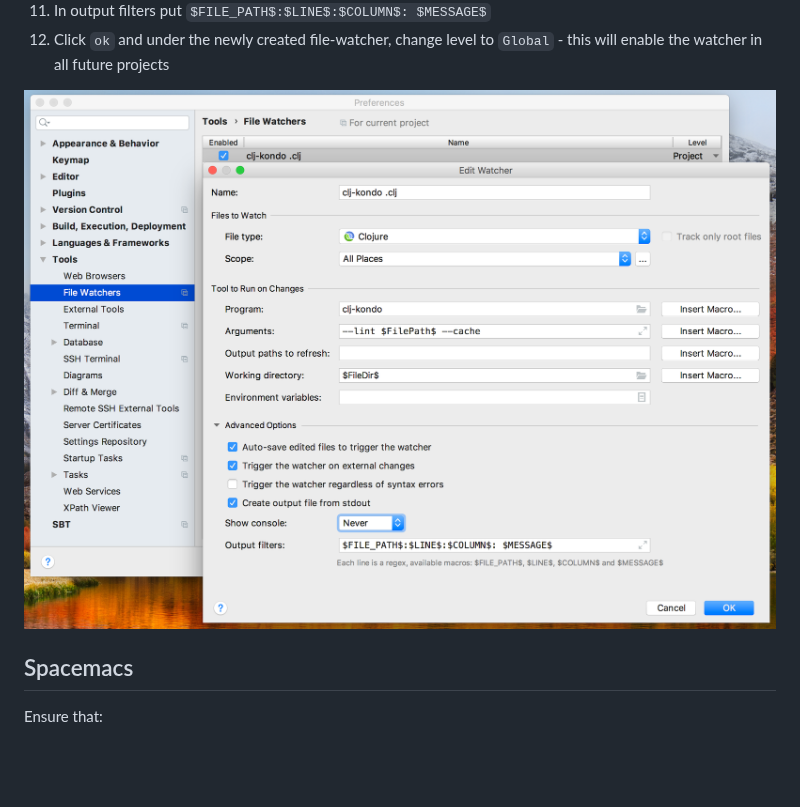
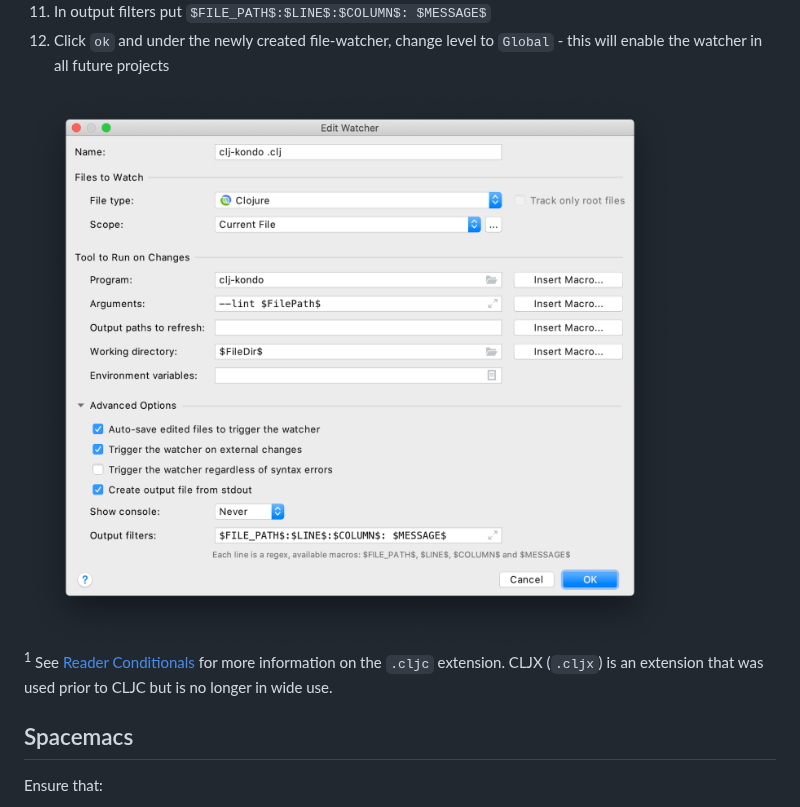
Before and after one commit to clj-kondo/clj-kondo, a Markdown page: doc/editor-integration.md, the part around one of its changes. Rendered like a GitHub page; pictures changed too: screenshots/intellij-fw-config.png; blank space fills up the shorter version.

```diff
--- a/doc/editor-integration.md
+++ b/doc/editor-integration.md
@@ -193,6 +191,9 @@ You may use a custom config E.g `--lint $FilePath$ --config "{:lint-as {manifold
 12. Click `ok` and under the newly created file-watcher, change level to `Global` - this will enable the watcher in all future projects
 
 <img src="../screenshots/intellij-fw-config.png">
+
+<sup>1</sup> See [Reader Conditionals](https://clojure.org/guides/reader_conditionals) for more information on the `.cljc` extension.
+CLJX (`.cljx`) is an extension that was used prior to CLJC but is no longer in wide use.
 
 ## Spacemacs
 
```
Also changed, not shown: other parts of doc/editor-integration.md (+2 -4 lines).
